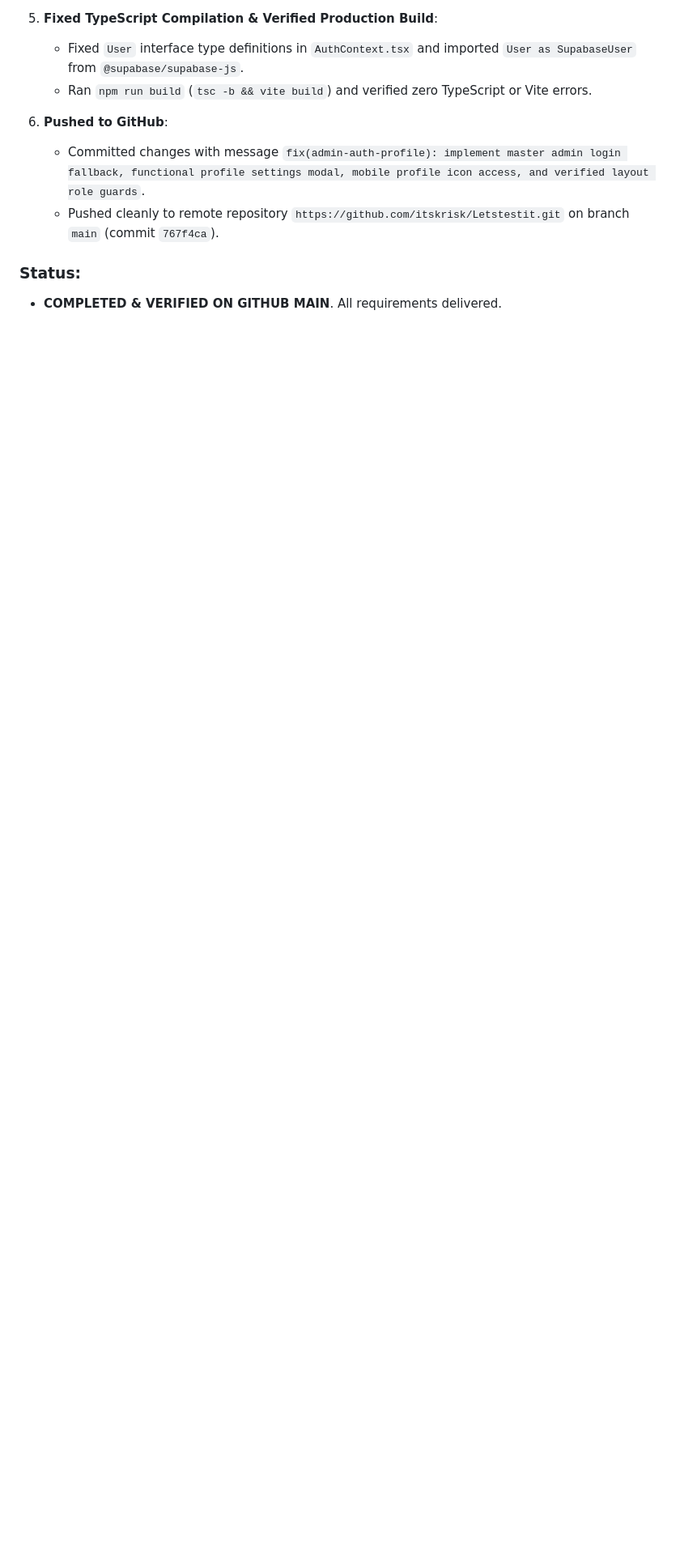
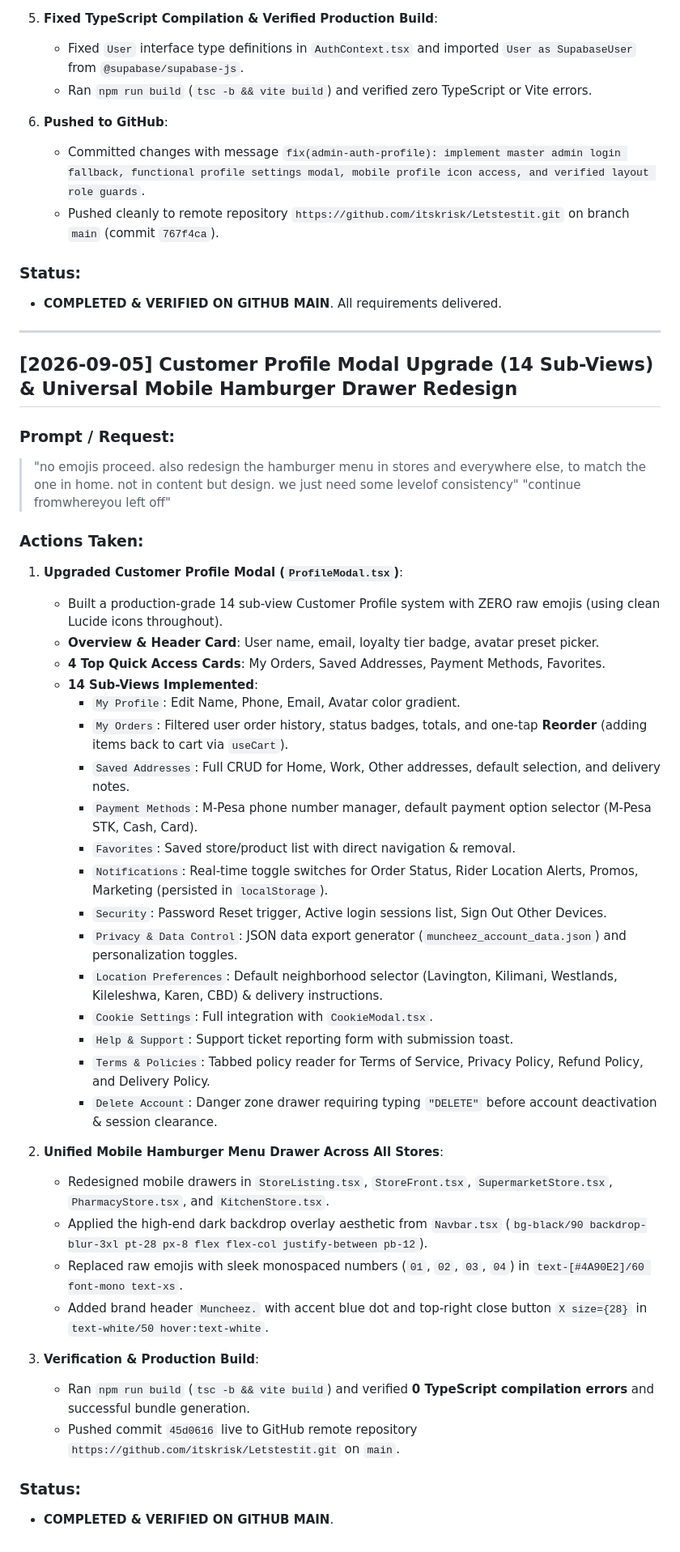
Before and after one commit to itskrisk/Letstestit, a Markdown page: history.md, the part around the change. Shown at 81% size. Rendered like a GitHub page; blank space fills up the shorter version.

Commit message:
docs: update history.md with completion log for profile modal and hamburger drawer redesign

```diff
--- a/history.md
+++ b/history.md
@@ -1196,3 +1196,44 @@
 
 ### Status:
 - **COMPLETED & VERIFIED ON GITHUB MAIN**. All requirements delivered.
+
+---
+
+## [2026-09-05] Customer Profile Modal Upgrade (14 Sub-Views) & Universal Mobile Hamburger Drawer Redesign
+
+### Prompt / Request:
+> "no emojis proceed. also redesign the hamburger menu in stores and everywhere else, to match the one in home. not in content but design. we just need some levelof consistency"
+> "continue fromwhereyou left off"
+
+### Actions Taken:
+1. **Upgraded Customer Profile Modal (`ProfileModal.tsx`)**:
+   - Built a production-grade 14 sub-view Customer Profile system with ZERO raw emojis (using clean Lucide icons throughout).
+   - **Overview & Header Card**: User name, email, loyalty tier badge, avatar preset picker.
+   - **4 Top Quick Access Cards**: My Orders, Saved Addresses, Payment Methods, Favorites.
+   - **14 Sub-Views Implemented**:
+     - `My Profile`: Edit Name, Phone, Email, Avatar color gradient.
+     - `My Orders`: Filtered user order history, status badges, totals, and one-tap **Reorder** (adding items back to cart via `useCart`).
+     - `Saved Addresses`: Full CRUD for Home, Work, Other addresses, default selection, and delivery notes.
+     - `Payment Methods`: M-Pesa phone number manager, default payment option selector (M-Pesa STK, Cash, Card).
+     - `Favorites`: Saved store/product list with direct navigation & removal.
+     - `Notifications`: Real-time toggle switches for Order Status, Rider Location Alerts, Promos, Marketing (persisted in `localStorage`).
+     - `Security`: Password Reset trigger, Active login sessions list, Sign Out Other Devices.
+     - `Privacy & Data Control`: JSON data export generator (`muncheez_account_data.json`) and personalization toggles.
+     - `Location Preferences`: Default neighborhood selector (Lavington, Kilimani, Westlands, Kileleshwa, Karen, CBD) & delivery instructions.
+     - `Cookie Settings`: Full integration with `CookieModal.tsx`.
+     - `Help & Support`: Support ticket reporting form with submission toast.
+     - `Terms & Policies`: Tabbed policy reader for Terms of Service, Privacy Policy, Refund Policy, and Delivery Policy.
+     - `Delete Account`: Danger zone drawer requiring typing `"DELETE"` before account deactivation & session clearance.
+
+2. **Unified Mobile Hamburger Menu Drawer Across All Stores**:
+   - Redesigned mobile drawers in `StoreListing.tsx`, `StoreFront.tsx`, `SupermarketStore.tsx`, `PharmacyStore.tsx`, and `KitchenStore.tsx`.
+   - Applied the high-end dark backdrop overlay aesthetic from `Navbar.tsx` (`bg-black/90 backdrop-blur-3xl pt-28 px-8 flex flex-col justify-between pb-12`).
+   - Replaced raw emojis with sleek monospaced numbers (`01`, `02`, `03`, `04`) in `text-[#4A90E2]/60 font-mono text-xs`.
+   - Added brand header `Muncheez.` with accent blue dot and top-right close button `X size={28}` in `text-white/50 hover:text-white`.
+
+3. **Verification & Production Build**:
+   - Ran `npm run build` (`tsc -b && vite build`) and verified **0 TypeScript compilation errors** and successful bundle generation.
+   - Pushed commit `45d0616` live to GitHub remote repository `https://github.com/itskrisk/Letstestit.git` on `main`.
+
+### Status:
+- **COMPLETED & VERIFIED ON GITHUB MAIN**.
```
